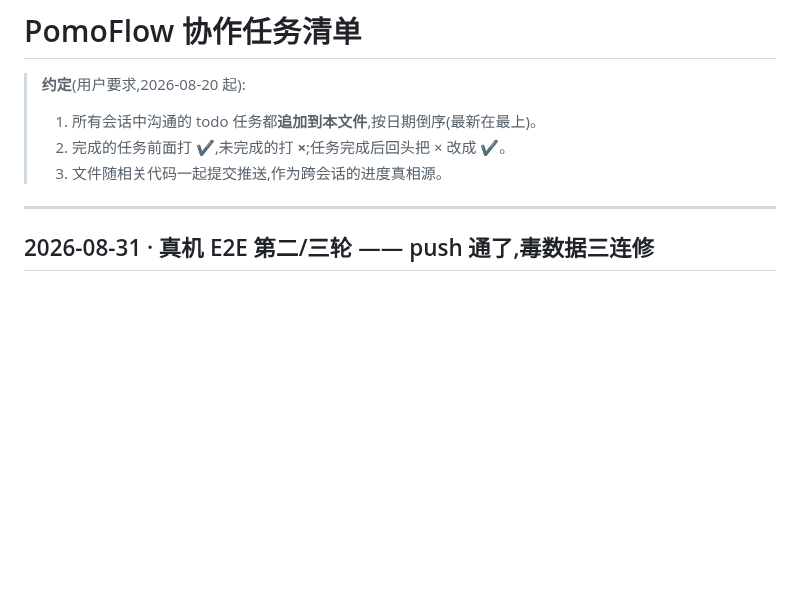
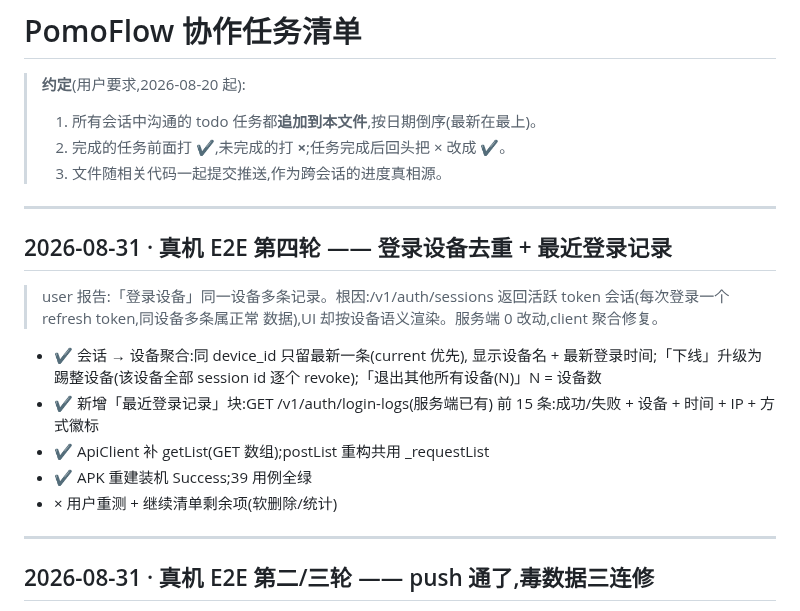
Before and after one commit to zyq-hfyc/pomoflow-next, a Markdown page: docs/协作任务清单.md, the part around the change. GitHub-like rendering; blank space fills up the shorter version.

Commit message:
docs: 协作清单追加真机 E2E 第四轮(登录设备去重 + 最近登录记录)

```diff
--- a/docs/协作任务清单.md
+++ b/docs/协作任务清单.md
@@ -4,6 +4,23 @@
 > 1. 所有会话中沟通的 todo 任务都**追加到本文件**,按日期倒序(最新在最上)。
 > 2. 完成的任务前面打 **✔**,未完成的打 **×**;任务完成后回头把 × 改成 ✔。
 > 3. 文件随相关代码一起提交推送,作为跨会话的进度真相源。
+
+---
+
+## 2026-08-31 · 真机 E2E 第四轮 —— 登录设备去重 + 最近登录记录
+
+> user 报告:「登录设备」同一设备多条记录。根因:/v1/auth/sessions
+> 返回活跃 token 会话(每次登录一个 refresh token,同设备多条属正常
+> 数据),UI 却按设备语义渲染。服务端 0 改动,client 聚合修复。
+
+- ✔ 会话 → 设备聚合:同 device_id 只留最新一条(current 优先),
+  显示设备名 + 最新登录时间;「下线」升级为踢整设备(该设备全部
+  session id 逐个 revoke);「退出其他所有设备(N)」N = 设备数
+- ✔ 新增「最近登录记录」块:GET /v1/auth/login-logs(服务端已有)
+  前 15 条:成功/失败 + 设备 + 时间 + IP + 方式徽标
+- ✔ ApiClient 补 getList(GET 数组);postList 重构共用 _requestList
+- ✔ APK 重建装机 Success;39 用例全绿
+- × 用户重测 + 继续清单剩余项(软删除/统计)
 
 ---
 
```
